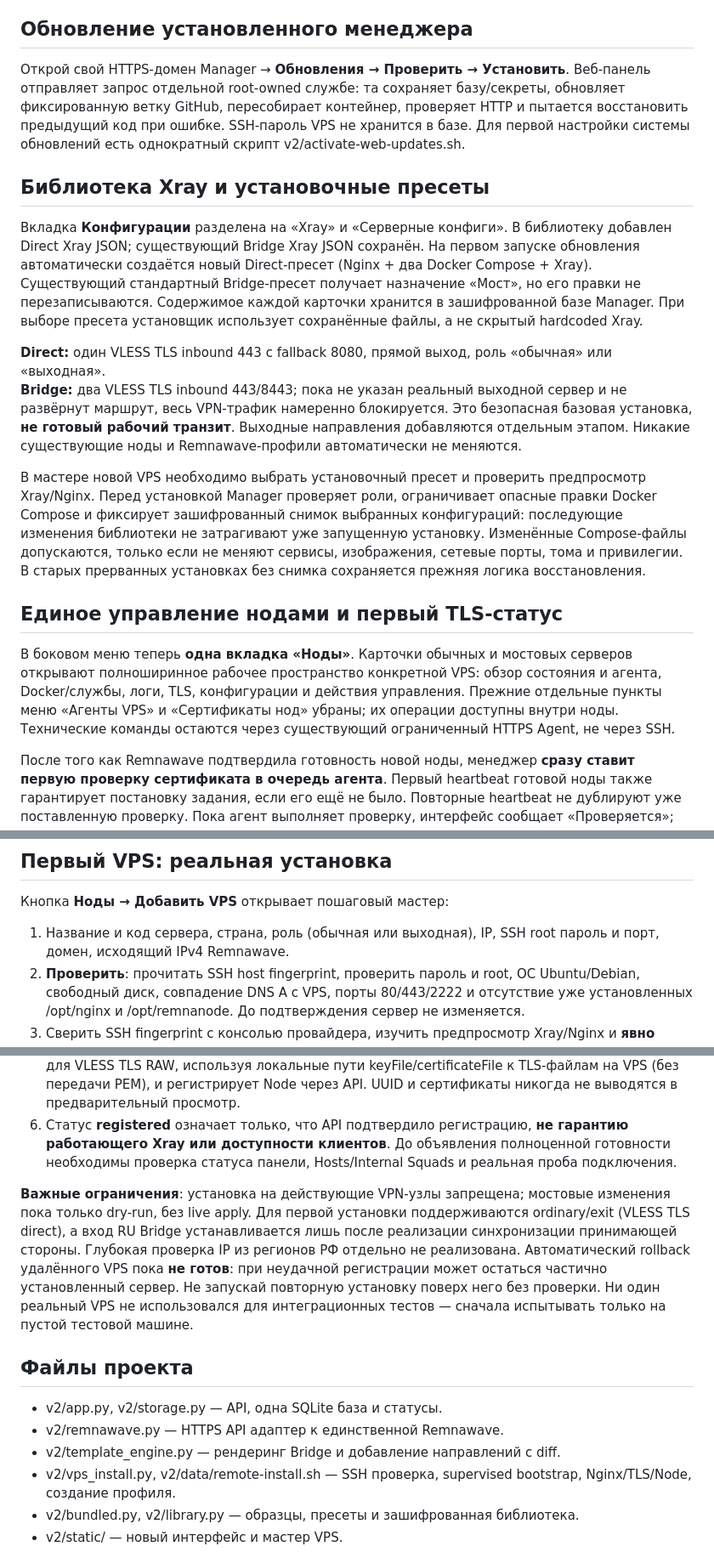
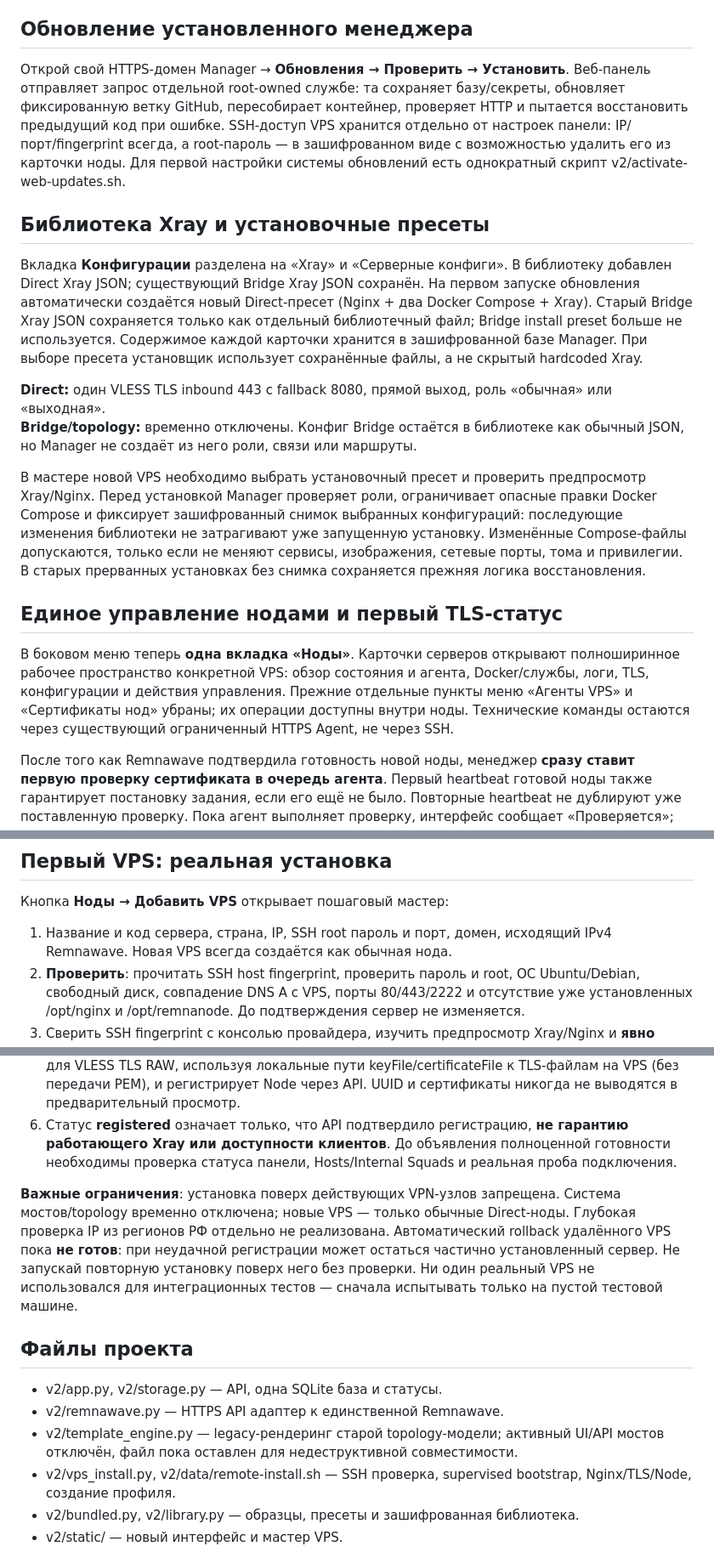
Before and after one commit to chapaayy/Manager, a Markdown page: README.md, 3 parts joined by grey strips. Shown at 85% size. Drawn GitHub-style.

Commit message:
docs(v2): remove stale bridge/password statements after flat-node refactor

```diff
--- a/README.md
+++ b/README.md
@@ -4,20 +4,20 @@
 
 ## Обновление установленного менеджера
 
-Открой свой HTTPS-домен Manager → **Обновления → Проверить → Установить**. Веб-панель отправляет запрос отдельной root-owned службе: та сохраняет базу/секреты, обновляет фиксированную ветку GitHub, пересобирает контейнер, проверяет HTTP и пытается восстановить предыдущий код при ошибке. SSH-пароль VPS не хранится в базе. Для первой настройки системы обновлений есть однократный скрипт v2/activate-web-updates.sh.
+Открой свой HTTPS-домен Manager → **Обновления → Проверить → Установить**. Веб-панель отправляет запрос отдельной root-owned службе: та сохраняет базу/секреты, обновляет фиксированную ветку GitHub, пересобирает контейнер, проверяет HTTP и пытается восстановить предыдущий код при ошибке. SSH-доступ VPS хранится отдельно от настроек панели: IP/порт/fingerprint всегда, а root-пароль — в зашифрованном виде с возможностью удалить его из карточки ноды. Для первой настройки системы обновлений есть однократный скрипт v2/activate-web-updates.sh.
 
 ## Библиотека Xray и установочные пресеты
 
-Вкладка **Конфигурации** разделена на «Xray» и «Серверные конфиги». В библиотеку добавлен Direct Xray JSON; существующий Bridge Xray JSON сохранён. На первом запуске обновления автоматически создаётся новый Direct-пресет (Nginx + два Docker Compose + Xray). Существующий стандартный Bridge-пресет получает назначение «Мост», но его правки не перезаписываются. Содержимое каждой карточки хранится в зашифрованной базе Manager. При выборе пресета установщик использует сохранённые файлы, а не скрытый hardcoded Xray.
+Вкладка **Конфигурации** разделена на «Xray» и «Серверные конфиги». В библиотеку добавлен Direct Xray JSON; существующий Bridge Xray JSON сохранён. На первом запуске обновления автоматически создаётся новый Direct-пресет (Nginx + два Docker Compose + Xray). Старый Bridge Xray JSON сохраняется только как отдельный библиотечный файл; Bridge install preset больше не используется. Содержимое каждой карточки хранится в зашифрованной базе Manager. При выборе пресета установщик использует сохранённые файлы, а не скрытый hardcoded Xray.
 
 **Direct:** один VLESS TLS inbound 443 с fallback 8080, прямой выход, роль «обычная» или «выходная».
-**Bridge:** два VLESS TLS inbound 443/8443; пока не указан реальный выходной сервер и не развёрнут маршрут, весь VPN-трафик намеренно блокируется. Это безопасная базовая установка, **не готовый рабочий транзит**. Выходные направления добавляются отдельным этапом. Никакие существующие ноды и Remnawave-профили автоматически не меняются.
+**Bridge/topology:** временно отключены. Конфиг Bridge остаётся в библиотеке как обычный JSON, но Manager не создаёт из него роли, связи или маршруты.
 
 В мастере новой VPS необходимо выбрать установочный пресет и проверить предпросмотр Xray/Nginx. Перед установкой Manager проверяет роли, ограничивает опасные правки Docker Compose и фиксирует зашифрованный снимок выбранных конфигураций: последующие изменения библиотеки не затрагивают уже запущенную установку. Изменённые Compose-файлы допускаются, только если не меняют сервисы, изображения, сетевые порты, тома и привилегии. В старых прерванных установках без снимка сохраняется прежняя логика восстановления.
 
 ## Единое управление нодами и первый TLS-статус
 
-В боковом меню теперь **одна вкладка «Ноды»**. Карточки обычных и мостовых серверов открывают полноширинное рабочее пространство конкретной VPS: обзор состояния и агента, Docker/службы, логи, TLS, конфигурации и действия управления. Прежние отдельные пункты меню «Агенты VPS» и «Сертификаты нод» убраны; их операции доступны внутри ноды. Технические команды остаются через существующий ограниченный HTTPS Agent, не через SSH.
+В боковом меню теперь **одна вкладка «Ноды»**. Карточки серверов открывают полноширинное рабочее пространство конкретной VPS: обзор состояния и агента, Docker/службы, логи, TLS, конфигурации и действия управления. Прежние отдельные пункты меню «Агенты VPS» и «Сертификаты нод» убраны; их операции доступны внутри ноды. Технические команды остаются через существующий ограниченный HTTPS Agent, не через SSH.
 
 После того как Remnawave подтвердила готовность новой ноды, менеджер **сразу ставит первую проверку сертификата в очередь агента**. Первый heartbeat готовой ноды также гарантирует постановку задания, если его ещё не было. Повторные heartbeat не дублируют уже поставленную проверку. Пока агент выполняет проверку, интерфейс сообщает «Проверяется»; срок действия и успешный статус показываются только после подтверждения агентом. Последующие проверки по-прежнему периодические, раз в 6 часов. Приватные ключи остаются только на VPS.
 
@@ -91,20 +91,20 @@ Manager хранит IP, SSH-порт и подтверждённый fingerprin
 
 Кнопка **Ноды → Добавить VPS** открывает пошаговый мастер:
 
-1. Название и код сервера, страна, роль (обычная или выходная), IP, SSH root пароль и порт, домен, исходящий IPv4 Remnawave.
+1. Название и код сервера, страна, IP, SSH root пароль и порт, домен, исходящий IPv4 Remnawave. Новая VPS всегда создаётся как обычная нода.
 2. **Проверить**: прочитать SSH host fingerprint, проверить пароль и root, ОС Ubuntu/Debian, свободный диск, совпадение DNS A с VPS, порты 80/443/2222 и отсутствие уже установленных /opt/nginx и /opt/remnanode. До подтверждения сервер не изменяется.
 3. Сверить SSH fingerprint с консолью провайдера, изучить предпросмотр Xray/Nginx и **явно подтвердить чистую установку**.
 4. Установщик, при подтверждении, выполняет изменения **на целевой VPS под root**: пакеты Docker/Compose, Certbot, Nginx с fallback 127.0.0.1:8080, Let's Encrypt через HTTP-01, Remnawave Node 3.4.1, ограничение управляющего TCP/2222 исходящим IP панели, логротейт и автозапуск. Нужны публично доступные 80/443 и домен с A-записью на VPS.
 5. Менеджер запрашивает node SECRET_KEY у Remnawave, создаёт отдельный Xray Config Profile для VLESS TLS RAW, используя локальные пути keyFile/certificateFile к TLS-файлам на VPS (без передачи PEM), и регистрирует Node через API. UUID и сертификаты никогда не выводятся в предварительный просмотр.
 6. Статус **registered** означает только, что API подтвердило регистрацию, **не гарантию работающего Xray или доступности клиентов**. До объявления полноценной готовности необходимы проверка статуса панели, Hosts/Internal Squads и реальная проба подключения.
 
-**Важные ограничения**: установка на действующие VPN-узлы запрещена; мостовые изменения пока только dry-run, без live apply. Для первой установки поддерживаются ordinary/exit (VLESS TLS direct), а вход RU Bridge устанавливается лишь после реализации синхронизации принимающей стороны. Глубокая проверка IP из регионов РФ отдельно не реализована. Автоматический rollback удалённого VPS пока **не готов**: при неудачной регистрации может остаться частично установленный сервер. Не запускай повторную установку поверх него без проверки. Ни один реальный VPS не использовался для интеграционных тестов — сначала испытывать только на пустой тестовой машине.
+**Важные ограничения**: установка поверх действующих VPN-узлов запрещена. Система мостов/topology временно отключена; новые VPS — только обычные Direct-ноды. Глубокая проверка IP из регионов РФ отдельно не реализована. Автоматический rollback удалённого VPS пока **не готов**: при неудачной регистрации может остаться частично установленный сервер. Не запускай повторную установку поверх него без проверки. Ни один реальный VPS не использовался для интеграционных тестов — сначала испытывать только на пустой тестовой машине.
 
 ## Файлы проекта
 
 - v2/app.py, v2/storage.py — API, одна SQLite база и статусы.
 - v2/remnawave.py — HTTPS API адаптер к единственной Remnawave.
-- v2/template_engine.py — рендеринг Bridge и добавление направлений с diff.
+- v2/template_engine.py — legacy-рендеринг старой topology-модели; активный UI/API мостов отключён, файл пока оставлен для недеструктивной совместимости.
 - v2/vps_install.py, v2/data/remote-install.sh — SSH проверка, supervised bootstrap, Nginx/TLS/Node, создание профиля.
 - v2/bundled.py, v2/library.py — образцы, пресеты и зашифрованная библиотека.
 - v2/static/ — новый интерфейс и мастер VPS.
```
Also changed, not shown: other parts of README.md (+1 -1 lines).
